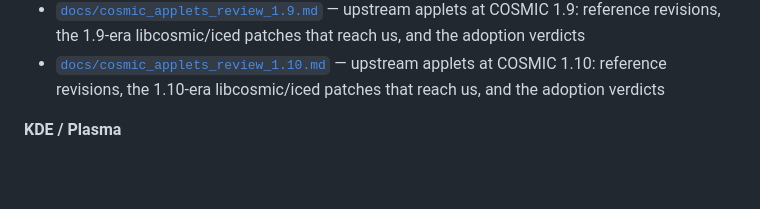
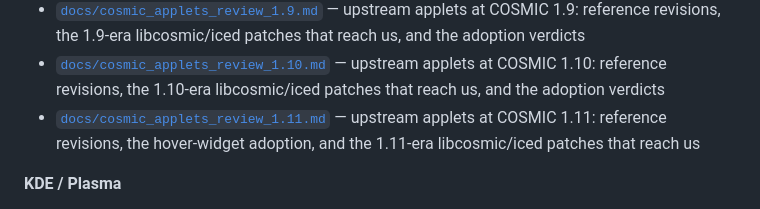
Before and after one commit to donatengit/cosmic-bwarden, a Markdown page: README.md, the part around the change. Rendered like a GitHub page; blank space fills up the shorter version.

```diff
--- a/README.md
+++ b/README.md
@@ -186,6 +186,7 @@ file can stay instructions-only.
 - [`docs/cosmic_applets_review_1.8.md`](docs/cosmic_applets_review_1.8.md) — upstream applets at COSMIC 1.8: reference revisions, what changed, which patches matter, what to adopt
 - [`docs/cosmic_applets_review_1.9.md`](docs/cosmic_applets_review_1.9.md) — upstream applets at COSMIC 1.9: reference revisions, the 1.9-era libcosmic/iced patches that reach us, and the adoption verdicts
 - [`docs/cosmic_applets_review_1.10.md`](docs/cosmic_applets_review_1.10.md) — upstream applets at COSMIC 1.10: reference revisions, the 1.10-era libcosmic/iced patches that reach us, and the adoption verdicts
+- [`docs/cosmic_applets_review_1.11.md`](docs/cosmic_applets_review_1.11.md) — upstream applets at COSMIC 1.11: reference revisions, the hover-widget adoption, and the 1.11-era libcosmic/iced patches that reach us
 
 **KDE / Plasma**
 - [`docs/kde_applet_parity.md`](docs/kde_applet_parity.md) — the Plasma tray (`cosmarden-plasma-tray`, no libcosmic), why a plasma plasmoid was rejected, and what the retired libcosmic tray left behind
```
Also changed, not shown: docs/cosmic_applets_review_1.11.md (added, +279 -0 lines).
